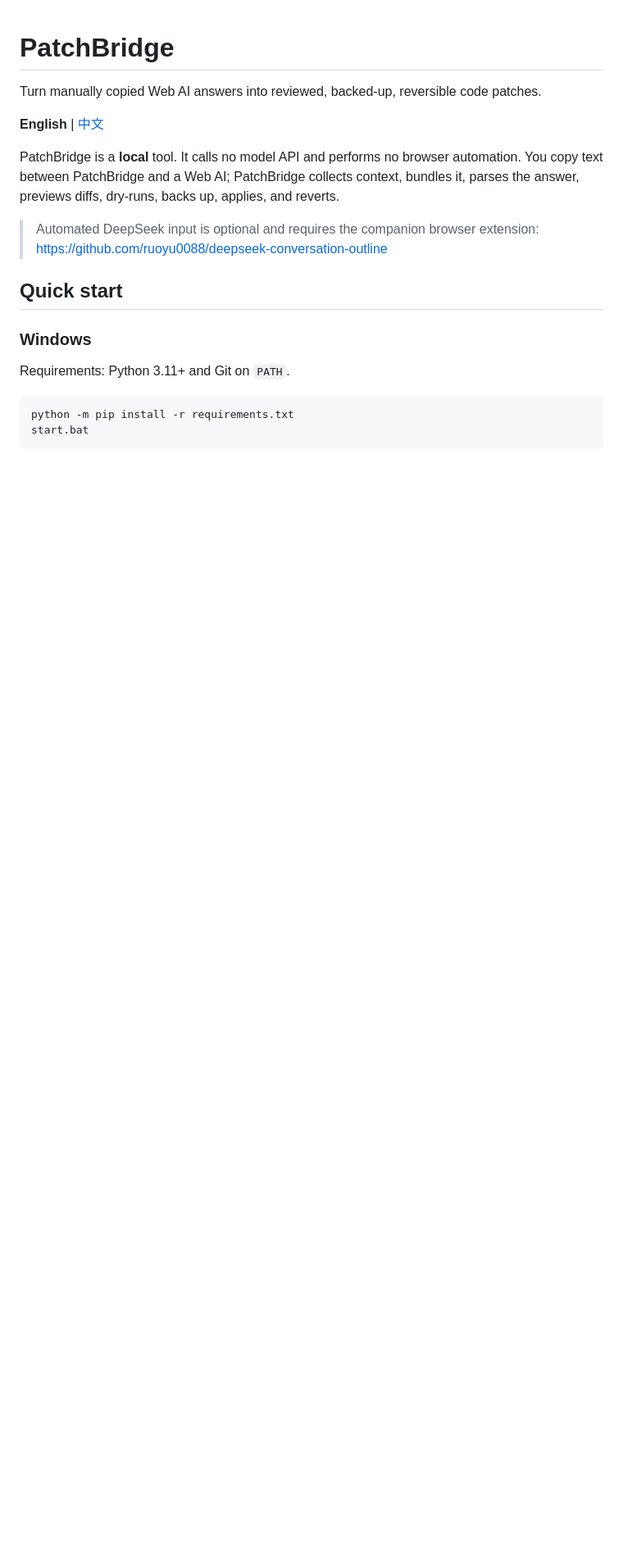
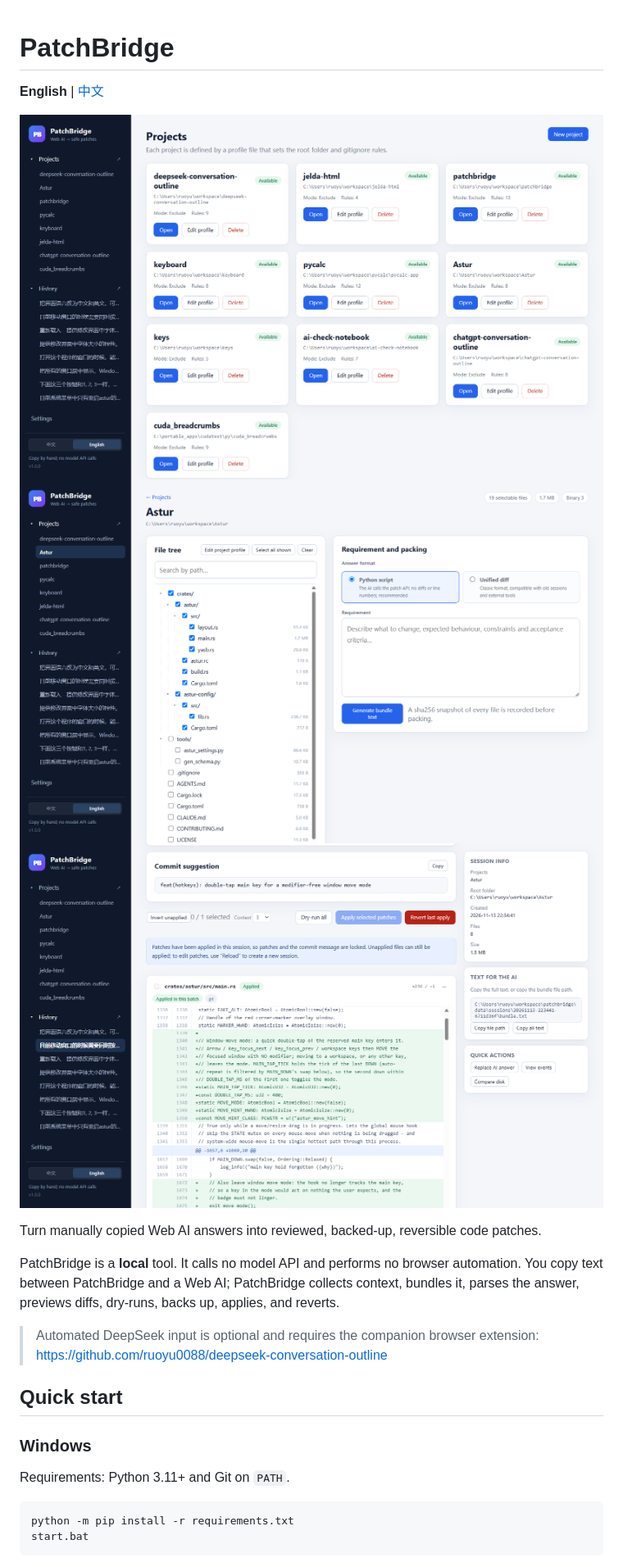
Before and after one commit to ruoyu0088/patchbridge, a Markdown page: README.md, the part around the change. Shown at 82% size. Rendered like a GitHub page; pictures changed too: docs/PatchBridge_home.png (added), docs/PatchBridge_patchview.png (added), docs/PatchBridge_profile.png (added); blank space fills up the shorter version.

Commit message:
add screen shot to readme

```diff
--- a/README.md
+++ b/README.md
@@ -1,8 +1,12 @@
 # PatchBridge
 
+**English** | [中文](#中文)
+
+![Home](docs/PatchBridge_home.png)
+![Profile](docs/PatchBridge_profile.png)
+![patchview](docs/PatchBridge_patchview.png)
+
 Turn manually copied Web AI answers into reviewed, backed-up, reversible code patches.
-
-**English** | [中文](#中文)
 
 PatchBridge is a **local** tool. It calls no model API and performs no browser automation.
 You copy text between PatchBridge and a Web AI; PatchBridge collects context, bundles it,
```
